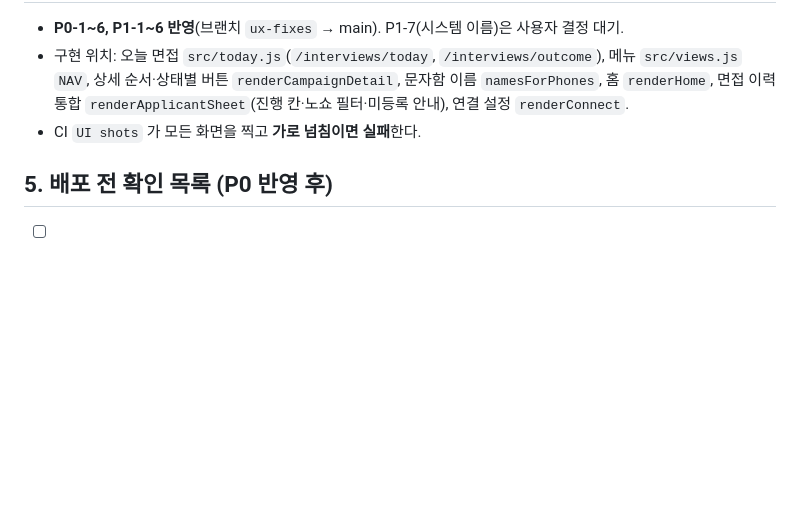
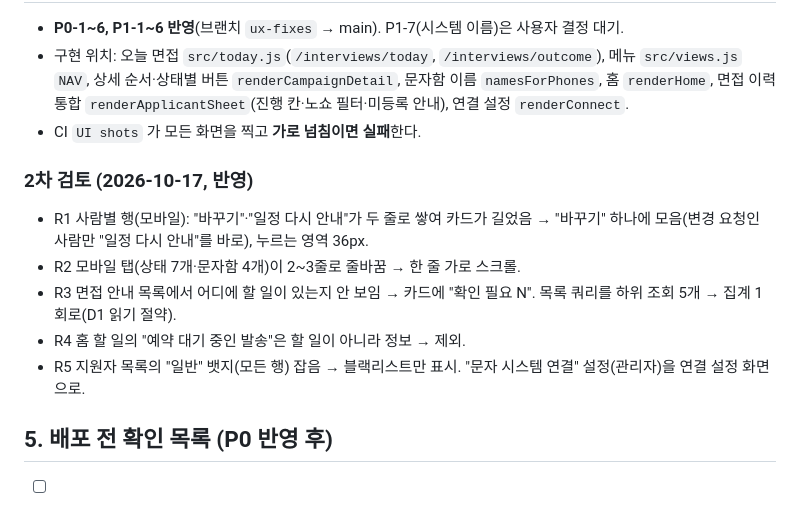
Before and after one commit to bigbear0102/interview-sms, a Markdown page: docs/WORKFLOW.md, the part around the change. GitHub-like rendering; blank space fills up the shorter version.

Commit message:
문서: 2차 검토 기록
Co-Authored-By: Claude Opus 5.5 <noreply@anthropic.com>

```diff
--- a/docs/WORKFLOW.md
+++ b/docs/WORKFLOW.md
@@ -79,6 +79,13 @@
 - 구현 위치: 오늘 면접 `src/today.js`(`/interviews/today`, `/interviews/outcome`), 메뉴 `src/views.js` `NAV`, 상세 순서·상태별 버튼 `renderCampaignDetail`, 문자함 이름 `namesForPhones`, 홈 `renderHome`, 면접 이력 통합 `renderApplicantSheet`(진행 칸·노쇼 필터·미등록 안내), 연결 설정 `renderConnect`.
 - CI `UI shots` 가 모든 화면을 찍고 **가로 넘침이면 실패**한다.
 
+### 2차 검토 (2026-10-17, 반영)
+- R1 사람별 행(모바일): "바꾸기"·"일정 다시 안내"가 두 줄로 쌓여 카드가 길었음 → "바꾸기" 하나에 모음(변경 요청인 사람만 "일정 다시 안내"를 바로), 누르는 영역 36px.
+- R2 모바일 탭(상태 7개·문자함 4개)이 2~3줄로 줄바꿈 → 한 줄 가로 스크롤.
+- R3 면접 안내 목록에서 어디에 할 일이 있는지 안 보임 → 카드에 "확인 필요 N". 목록 쿼리를 하위 조회 5개 → 집계 1회로(D1 읽기 절약).
+- R4 홈 할 일의 "예약 대기 중인 발송"은 할 일이 아니라 정보 → 제외.
+- R5 지원자 목록의 "일반" 뱃지(모든 행) 잡음 → 블랙리스트만 표시. "문자 시스템 연결" 설정(관리자)을 연결 설정 화면으로.
+
 ## 5. 배포 전 확인 목록 (P0 반영 후)
 
 - [ ] 모든 화면 캡처 폭 = 1280 / 390(가로 넘침 없음), 스크립트 문법 오류 없음(테스트)
```
